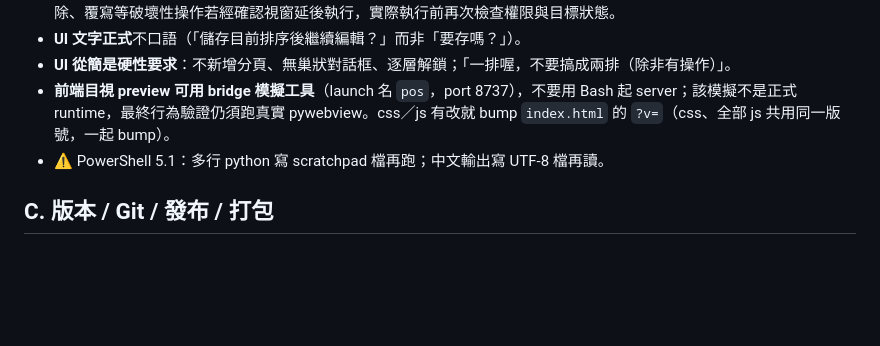
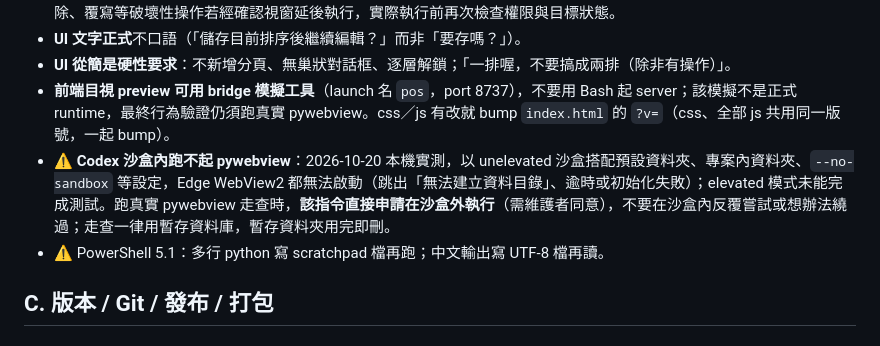
Before and after one commit to jerrygskk/POS, a Markdown page: AGENTS.md, the part around the change. Rendered like a GitHub page; blank space fills up the shorter version.

Commit message:
docs: 記錄 Codex 沙盒內無法跑 pywebview 走查
為什麼改：
Codex 在 Windows 沙盒內跑真實 pywebview 走查時，Edge WebView2
跳出「無法建立資料目錄」，走查無法執行；不寫下來，下一次又會
在沙盒內反覆嘗試、或想辦法繞過。

改成什麼：
AGENTS.md B 節新增一條：2026-10-20 本機以 unelevated 沙盒搭配
預設資料夾、專案內資料夾、--no-sandbox 等設定實測，WebView2 都
無法啟動（elevated 模式未能完成測試）；走查指令直接申請在沙盒外
執行（需維護者同意），一律用暫存資料庫，暫存資料夾用完即刪。
措辭依 Codex 審查意見只陳述實測結果，不推論機制。

影響範圍：
僅 AGENTS.md，不影響程式。

Co-Authored-By: Claude Opus 5.5 <noreply@anthropic.com>

```diff
--- a/AGENTS.md
+++ b/AGENTS.md
@@ -67,6 +67,7 @@
 - **UI 文字正式**不口語（「儲存目前排序後繼續編輯？」而非「要存嗎？」）。
 - **UI 從簡是硬性要求**：不新增分頁、無巢狀對話框、逐層解鎖；「一排喔，不要搞成兩排（除非有操作）」。
 - **前端目視 preview 可用 bridge 模擬工具**（launch 名 `pos`，port 8737），不要用 Bash 起 server；該模擬不是正式 runtime，最終行為驗證仍須跑真實 pywebview。css／js 有改就 bump `index.html` 的 `?v=`（css、全部 js 共用同一版號，一起 bump）。
+- ⚠️ **Codex 沙盒內跑不起 pywebview**：2026-10-20 本機實測，以 unelevated 沙盒搭配預設資料夾、專案內資料夾、`--no-sandbox` 等設定，Edge WebView2 都無法啟動（跳出「無法建立資料目錄」、逾時或初始化失敗）；elevated 模式未能完成測試。跑真實 pywebview 走查時，**該指令直接申請在沙盒外執行**（需維護者同意），不要在沙盒內反覆嘗試或想辦法繞過；走查一律用暫存資料庫，暫存資料夾用完即刪。
 - ⚠️ PowerShell 5.1：多行 python 寫 scratchpad 檔再跑；中文輸出寫 UTF-8 檔再讀。
 
 ## C. 版本 / Git / 發布 / 打包
```
